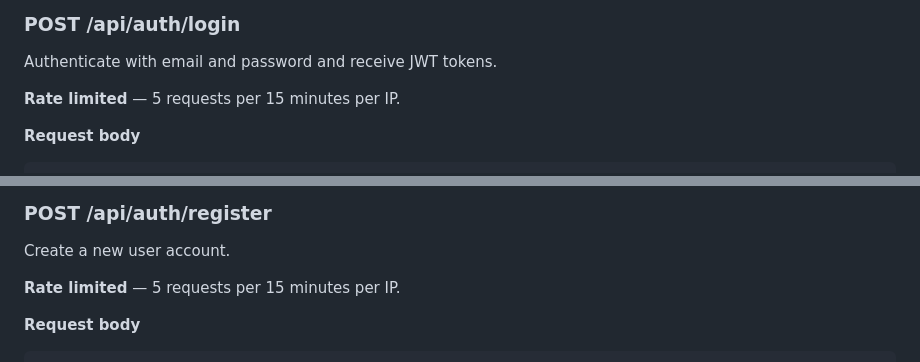
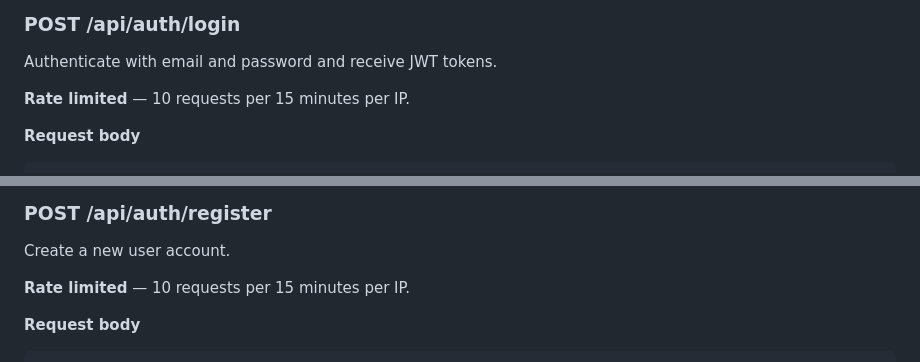
Before and after one commit to writerish07-pixel/hero-ads-agent, a Markdown page: docs/API.md, 2 parts joined by grey strips. Rendered like a GitHub page.

Commit message:
Fix docs: correct rate limit value from 5 to 10 requests/15min in API.md and SECURITY.md
Co-authored-by: writerish07-pixel <240847609+writerish07-pixel@users.noreply.github.com>

```diff
--- a/docs/API.md
+++ b/docs/API.md
@@ -40,7 +40,7 @@ Tokens are obtained via `/api/auth/login` or `/api/auth/register`.
 
 Authenticate with email and password and receive JWT tokens.
 
-**Rate limited** — 5 requests per 15 minutes per IP.
+**Rate limited** — 10 requests per 15 minutes per IP.
 
 **Request body**
 
@@ -87,7 +87,7 @@ Authenticate with email and password and receive JWT tokens.
 
 Create a new user account.
 
-**Rate limited** — 5 requests per 15 minutes per IP.
+**Rate limited** — 10 requests per 15 minutes per IP.
 
 **Request body**
 
```
Also changed, not shown: docs/SECURITY.md (+1 -1 lines).
